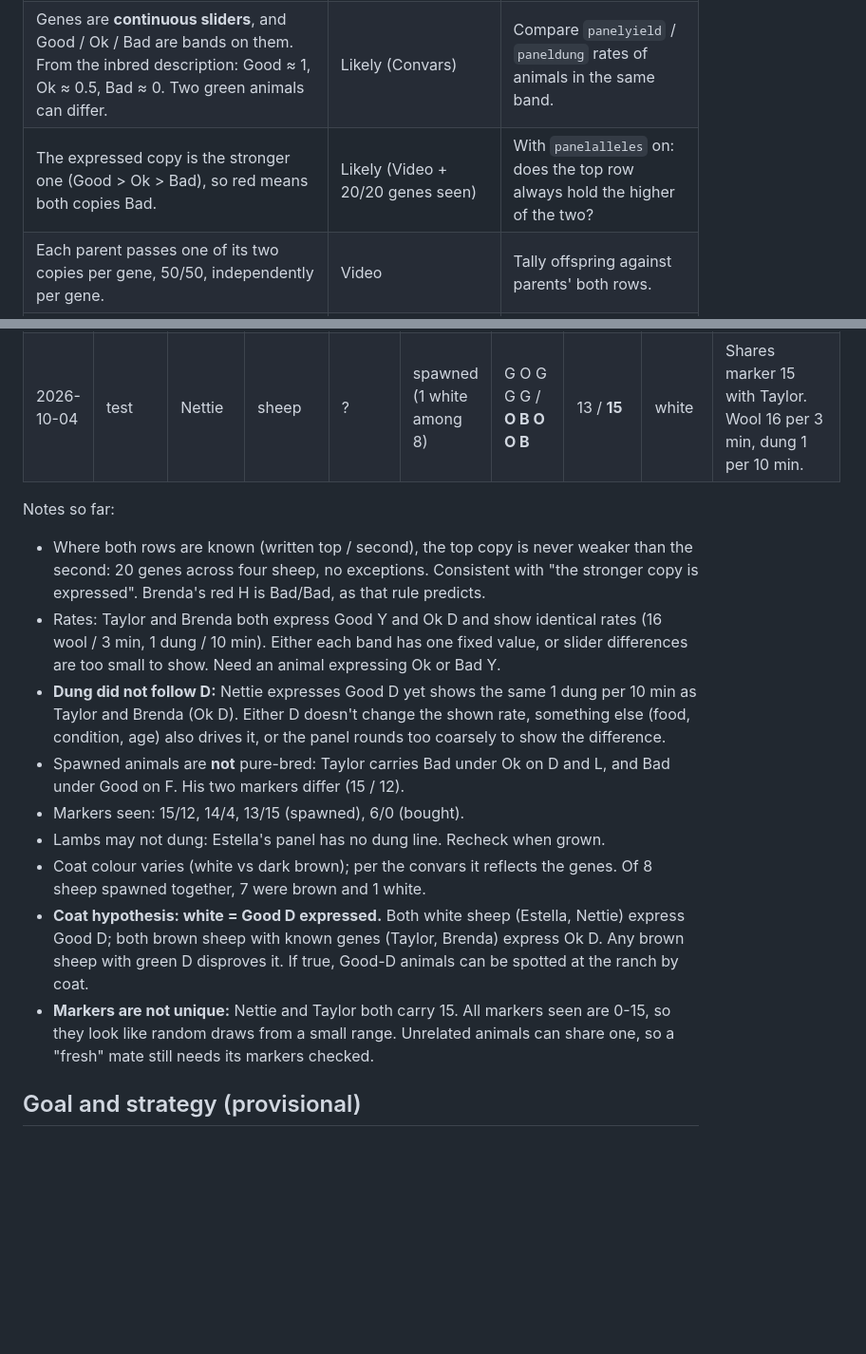
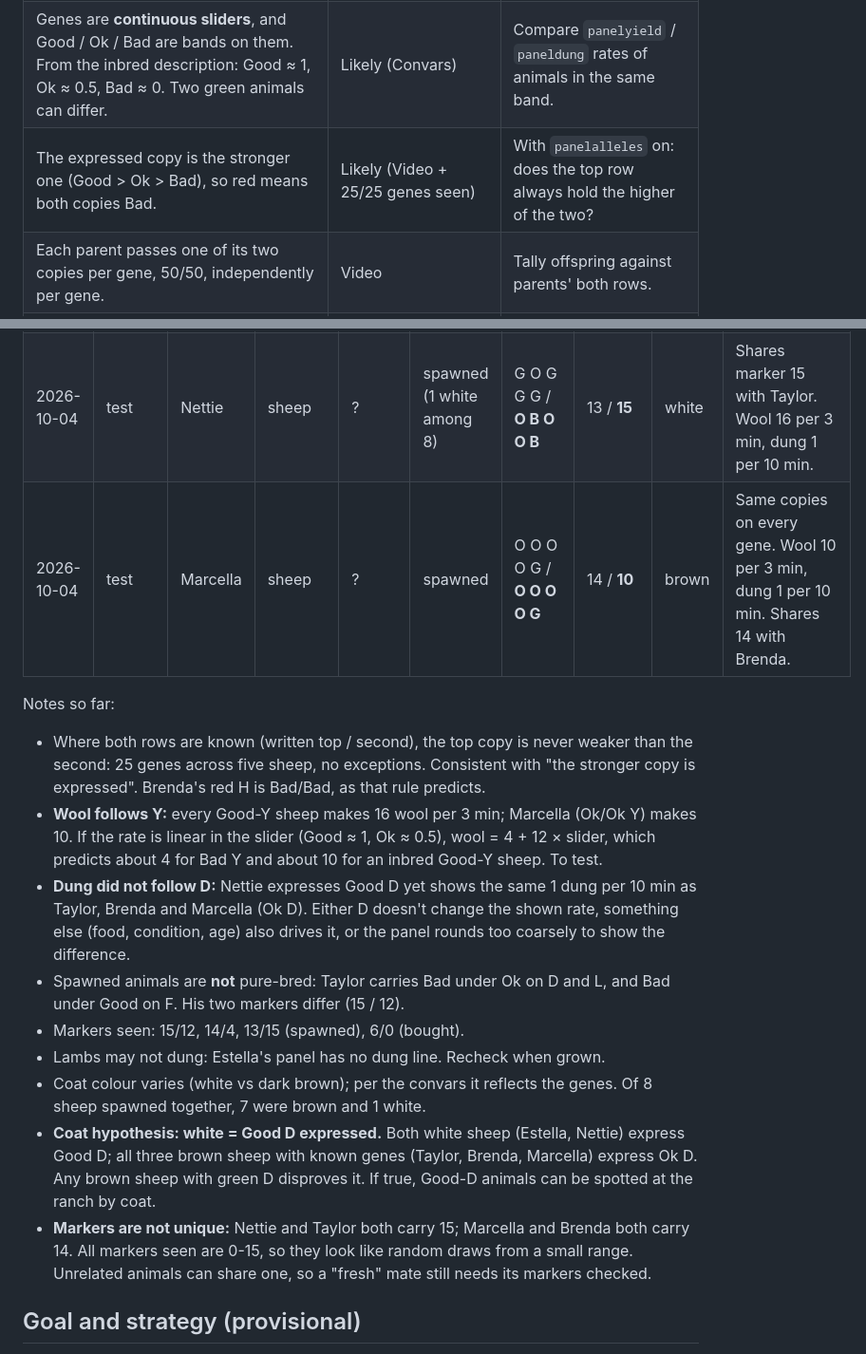
Before and after one commit to tomkean/Livestock, a Markdown page: MECHANICS.md, 2 parts joined by grey strips. Shown at 95% size. GitHub-like rendering; blank space fills up the shorter version.

Commit message:
MECHANICS: Marcella - wool follows Y (Good 16, Ok 10); second shared marker

```diff
--- a/MECHANICS.md
+++ b/MECHANICS.md
@@ -45,7 +45,7 @@ The list continued with a "Commands:" section that has not been captured yet.
 |---|---|---|
 | Each gene has two copies; the card shows "the one the animal expresses". | Known (Convars) | — |
 | Genes are **continuous sliders**, and Good / Ok / Bad are bands on them. From the inbred description: Good ≈ 1, Ok ≈ 0.5, Bad ≈ 0. Two green animals can differ. | Likely (Convars) | Compare `panelyield` / `paneldung` rates of animals in the same band. |
-| The expressed copy is the stronger one (Good > Ok > Bad), so red means both copies Bad. | Likely (Video + 20/20 genes seen) | With `panelalleles` on: does the top row always hold the higher of the two? |
+| The expressed copy is the stronger one (Good > Ok > Bad), so red means both copies Bad. | Likely (Video + 25/25 genes seen) | With `panelalleles` on: does the top row always hold the higher of the two? |
 | Each parent passes one of its two copies per gene, 50/50, independently per gene. | Video | Tally offspring against parents' both rows. |
 | Ranch and spawned animals are pure-bred (both copies identical). | **False** for spawned (Taylor, Brenda) and ranch-bought (Estella) | — |
 | Coat colour depends on the genes ("its coat and what it produces"). | Likely (Convars) | Compare coat against gene values. |
@@ -91,17 +91,18 @@ Raw sightings. Genes are the expressed row unless noted. G = green, O = grey, B
 | 2026-10-04 | test | Brenda | sheep | F | spawned | O G G O B / **O B O B B** | 14 / **4** | dark brown | Red H confirmed Bad/Bad. Dung 1 per 10 min, wool 16 per 3 min. A garage door closed through her; unharmed. |
 | 2026-10-04 | test | Estella | sheep | F (lamb) | bought from ranch NPC | G B G O O / **B B O B O** | 6 / **0** | white | Bought as a lamb. Wool 16 per 3 min; no dung line shown (lamb?). |
 | 2026-10-04 | test | Nettie | sheep | ? | spawned (1 white among 8) | G O G G G / **O B O O B** | 13 / **15** | white | Shares marker 15 with Taylor. Wool 16 per 3 min, dung 1 per 10 min. |
+| 2026-10-04 | test | Marcella | sheep | ? | spawned | O O O O G / **O O O O G** | 14 / **10** | brown | Same copies on every gene. Wool 10 per 3 min, dung 1 per 10 min. Shares 14 with Brenda. |
 
 Notes so far:
-- Where both rows are known (written top / second), the top copy is never weaker than the second: 20 genes across four sheep, no exceptions. Consistent with "the stronger copy is expressed". Brenda's red H is Bad/Bad, as that rule predicts.
-- Rates: Taylor and Brenda both express Good Y and Ok D and show identical rates (16 wool / 3 min, 1 dung / 10 min). Either each band has one fixed value, or slider differences are too small to show. Need an animal expressing Ok or Bad Y.
-- **Dung did not follow D:** Nettie expresses Good D yet shows the same 1 dung per 10 min as Taylor and Brenda (Ok D). Either D doesn't change the shown rate, something else (food, condition, age) also drives it, or the panel rounds too coarsely to show the difference.
+- Where both rows are known (written top / second), the top copy is never weaker than the second: 25 genes across five sheep, no exceptions. Consistent with "the stronger copy is expressed". Brenda's red H is Bad/Bad, as that rule predicts.
+- **Wool follows Y:** every Good-Y sheep makes 16 wool per 3 min; Marcella (Ok/Ok Y) makes 10. If the rate is linear in the slider (Good ≈ 1, Ok ≈ 0.5), wool = 4 + 12 × slider, which predicts about 4 for Bad Y and about 10 for an inbred Good-Y sheep. To test.
+- **Dung did not follow D:** Nettie expresses Good D yet shows the same 1 dung per 10 min as Taylor, Brenda and Marcella (Ok D). Either D doesn't change the shown rate, something else (food, condition, age) also drives it, or the panel rounds too coarsely to show the difference.
 - Spawned animals are **not** pure-bred: Taylor carries Bad under Ok on D and L, and Bad under Good on F. His two markers differ (15 / 12).
 - Markers seen: 15/12, 14/4, 13/15 (spawned), 6/0 (bought).
 - Lambs may not dung: Estella's panel has no dung line. Recheck when grown.
 - Coat colour varies (white vs dark brown); per the convars it reflects the genes. Of 8 sheep spawned together, 7 were brown and 1 white.
-- **Coat hypothesis: white = Good D expressed.** Both white sheep (Estella, Nettie) express Good D; both brown sheep with known genes (Taylor, Brenda) express Ok D. Any brown sheep with green D disproves it. If true, Good-D animals can be spotted at the ranch by coat.
-- **Markers are not unique:** Nettie and Taylor both carry 15. All markers seen are 0-15, so they look like random draws from a small range. Unrelated animals can share one, so a "fresh" mate still needs its markers checked.
+- **Coat hypothesis: white = Good D expressed.** Both white sheep (Estella, Nettie) express Good D; all three brown sheep with known genes (Taylor, Brenda, Marcella) express Ok D. Any brown sheep with green D disproves it. If true, Good-D animals can be spotted at the ranch by coat.
+- **Markers are not unique:** Nettie and Taylor both carry 15; Marcella and Brenda both carry 14. All markers seen are 0-15, so they look like random draws from a small range. Unrelated animals can share one, so a "fresh" mate still needs its markers checked.
 
 ## Goal and strategy (provisional)
 
```
